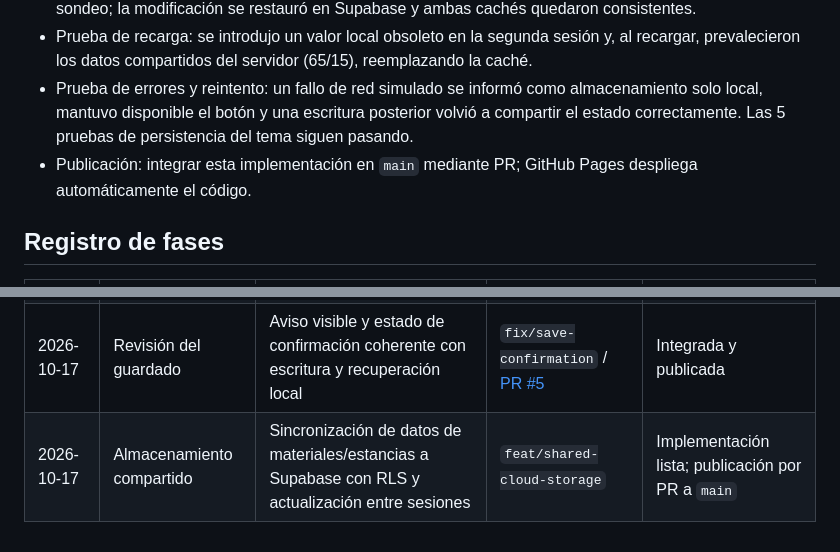
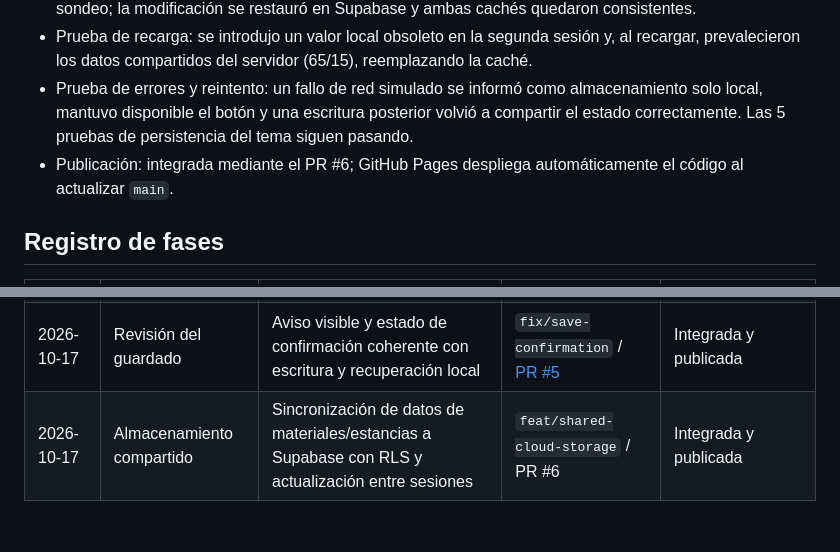
Before and after one commit to valdemorillohalcon/valdemorillo-calidades, a Markdown page: OPTIMIZATION_PLAN.md, 2 parts joined by grey strips. Drawn GitHub-style.

Commit message:
docs: mark shared storage publication
Co-authored-by: Copilot <223556219+Copilot@users.noreply.github.com>

```diff
--- a/OPTIMIZATION_PLAN.md
+++ b/OPTIMIZATION_PLAN.md
@@ -108,7 +108,7 @@ El error Git reproducido era un problema de historial del repositorio, no del te
 - Prueba entre dos sesiones: un cambio reversible enviado desde una sesión apareció en la otra mediante sondeo; la modificación se restauró en Supabase y ambas cachés quedaron consistentes.
 - Prueba de recarga: se introdujo un valor local obsoleto en la segunda sesión y, al recargar, prevalecieron los datos compartidos del servidor (65/15), reemplazando la caché.
 - Prueba de errores y reintento: un fallo de red simulado se informó como almacenamiento solo local, mantuvo disponible el botón y una escritura posterior volvió a compartir el estado correctamente. Las 5 pruebas de persistencia del tema siguen pasando.
-- Publicación: integrar esta implementación en `main` mediante PR; GitHub Pages despliega automáticamente el código.
+- Publicación: integrada mediante el PR #6; GitHub Pages despliega automáticamente el código al actualizar `main`.
 
 ## Registro de fases
 
@@ -119,4 +119,4 @@ El error Git reproducido era un problema de historial del repositorio, no del te
 | 2026-10-17 | 3 — Modernización UI/UX | Nuevo inicio visual, navegación e iconografía, guardado local sencillo, limpieza de acciones técnicas y verificación responsive | `feat/modern-ui` / [PR #2](https://github.com/valdemorillohalcon/valdemorillo-calidades/pull/2) | Integrada y publicada |
 | 2026-10-17 | 4 — Organización y área del aparejador | Capítulos plegables y búsqueda orientada a resultados, marca de Laura y Alex, documentación técnica, edición/local y recarga fiable de recursos cacheados | `feat/organized-material-browser` | Integrada en `main` mediante PR #3; versionado de recursos para clientes con caché antigua |
 | 2026-10-17 | Revisión del guardado | Aviso visible y estado de confirmación coherente con escritura y recuperación local | `fix/save-confirmation` / [PR #5](https://github.com/valdemorillohalcon/valdemorillo-calidades/pull/5) | Integrada y publicada |
-| 2026-10-17 | Almacenamiento compartido | Sincronización de datos de materiales/estancias a Supabase con RLS y actualización entre sesiones | `feat/shared-cloud-storage` | Implementación lista; publicación por PR a `main` |
+| 2026-10-17 | Almacenamiento compartido | Sincronización de datos de materiales/estancias a Supabase con RLS y actualización entre sesiones | `feat/shared-cloud-storage` / PR #6 | Integrada y publicada |
```
